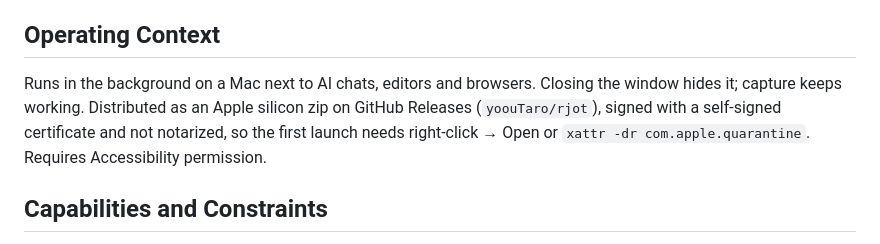
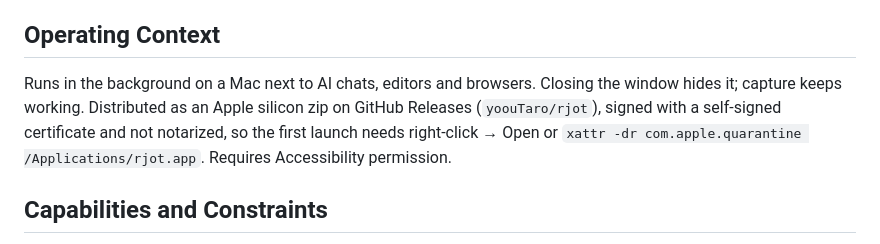
Before and after one commit to yoouTaro/rjot, a Markdown page: PRODUCT.md, the part around the change. Rendered like a GitHub page.

```diff
--- a/PRODUCT.md
+++ b/PRODUCT.md
@@ -20,7 +20,7 @@ Free, open source (MIT), local-only and a small native binary. Capture is one ge
 
 ## Operating Context
 
-Runs in the background on a Mac next to AI chats, editors and browsers. Closing the window hides it; capture keeps working. Distributed as an Apple silicon zip on GitHub Releases (`yoouTaro/rjot`), signed with a self-signed certificate and not notarized, so the first launch needs right-click → Open or `xattr -dr com.apple.quarantine`. Requires Accessibility permission.
+Runs in the background on a Mac next to AI chats, editors and browsers. Closing the window hides it; capture keeps working. Distributed as an Apple silicon zip on GitHub Releases (`yoouTaro/rjot`), signed with a self-signed certificate and not notarized, so the first launch needs right-click → Open or `xattr -dr com.apple.quarantine /Applications/rjot.app`. Requires Accessibility permission.
 
 ## Capabilities and Constraints
 
```
Also changed, not shown: CHANGELOG.md (+1 -1 lines), README.md (+1 -1 lines), docs/social-preview.png (added), site/img/og.png (added), 3 other files.
